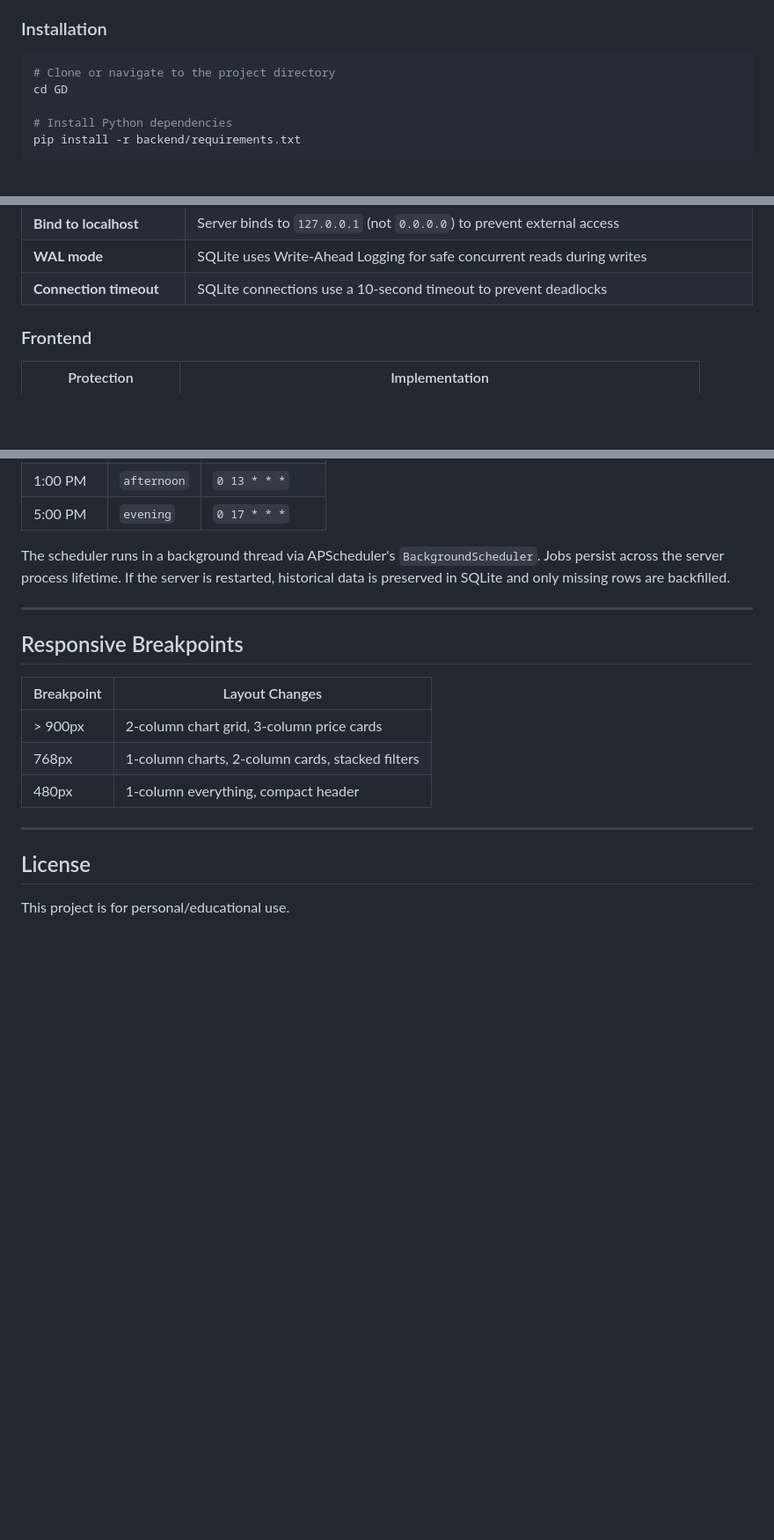
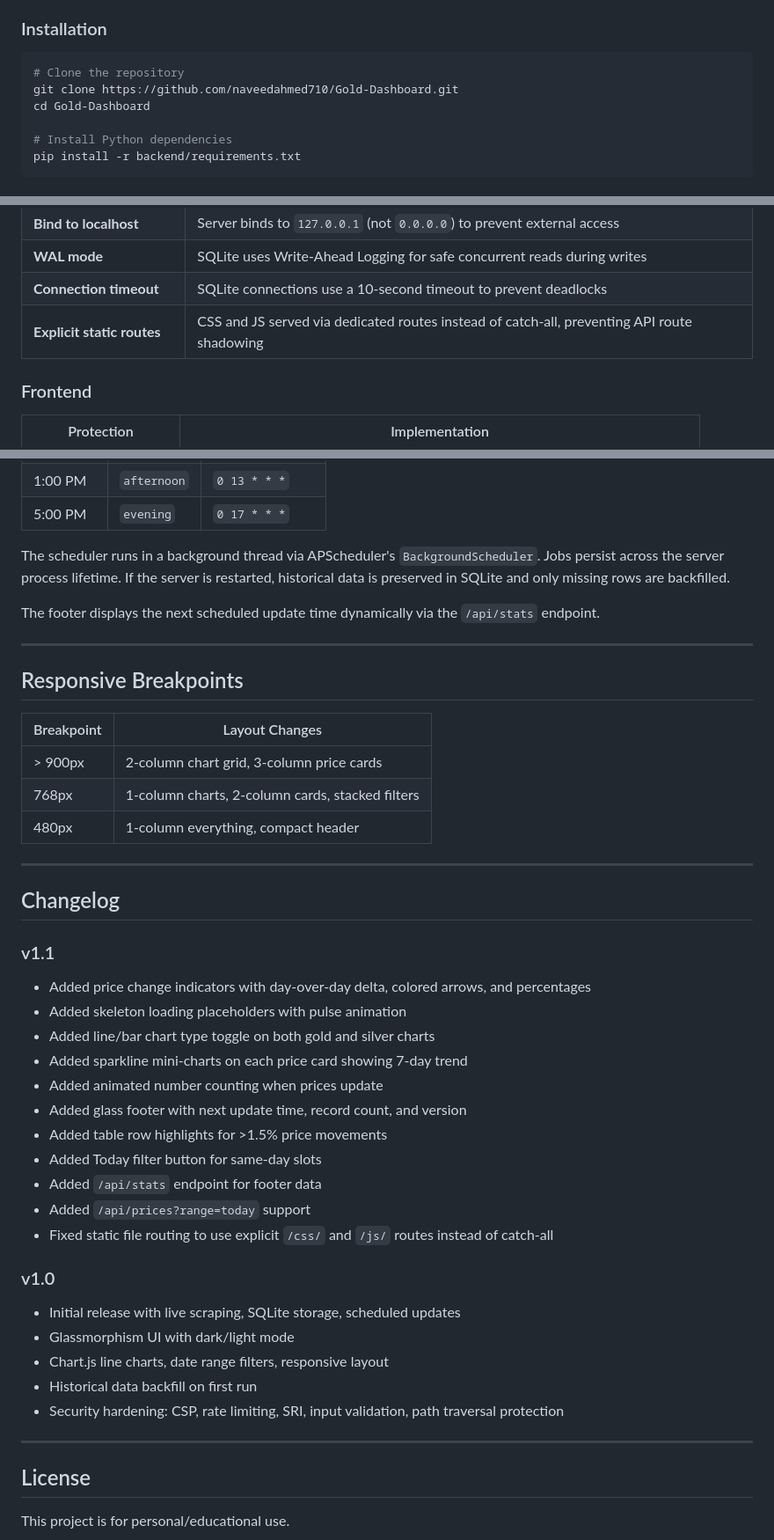
Before and after one commit to naveedahmed710/Gold-Dashboard, a Markdown page: README.md, 3 parts joined by grey strips. Shown at 88% size. Rendered like a GitHub page; blank space fills up the shorter version.

Commit message:
Update README for v1.1 UI enhancements and changelog
Made-with: Cursor:

````diff
--- a/README.md
+++ b/README.md
@@ -72,8 +87,9 @@ GD/
 ### Installation
 
 ```bash
-# Clone or navigate to the project directory
-cd GD
+# Clone the repository
+git clone https://github.com/naveedahmed710/Gold-Dashboard.git
+cd Gold-Dashboard
 
 # Install Python dependencies
 pip install -r backend/requirements.txt
@@ -164,6 +182,7 @@ Date format on the source (`DD/Mon/YYYY`, e.g., `22/Mar/2026`) is converted to I
 | **Bind to localhost** | Server binds to `127.0.0.1` (not `0.0.0.0`) to prevent external access |
 | **WAL mode** | SQLite uses Write-Ahead Logging for safe concurrent reads during writes |
 | **Connection timeout** | SQLite connections use a 10-second timeout to prevent deadlocks |
+| **Explicit static routes** | CSS and JS served via dedicated routes instead of catch-all, preventing API route shadowing |
 
 ### Frontend
 
@@ -185,6 +204,8 @@ Date format on the source (`DD/Mon/YYYY`, e.g., `22/Mar/2026`) is converted to I
 
 The scheduler runs in a background thread via APScheduler's `BackgroundScheduler`. Jobs persist across the server process lifetime. If the server is restarted, historical data is preserved in SQLite and only missing rows are backfilled.
 
+The footer displays the next scheduled update time dynamically via the `/api/stats` endpoint.
+
 ---
 
 ## Responsive Breakpoints
@@ -197,6 +218,32 @@ The scheduler runs in a background thread via APScheduler's `BackgroundScheduler
 
 ---
 
+## Changelog
+
+### v1.1
+
+- Added price change indicators with day-over-day delta, colored arrows, and percentages
+- Added skeleton loading placeholders with pulse animation
+- Added line/bar chart type toggle on both gold and silver charts
+- Added sparkline mini-charts on each price card showing 7-day trend
+- Added animated number counting when prices update
+- Added glass footer with next update time, record count, and version
+- Added table row highlights for >1.5% price movements
+- Added Today filter button for same-day slots
+- Added `/api/stats` endpoint for footer data
+- Added `/api/prices?range=today` support
+- Fixed static file routing to use explicit `/css/` and `/js/` routes instead of catch-all
+
+### v1.0
+
+- Initial release with live scraping, SQLite storage, scheduled updates
+- Glassmorphism UI with dark/light mode
+- Chart.js line charts, date range filters, responsive layout
+- Historical data backfill on first run
+- Security hardening: CSP, rate limiting, SRI, input validation, path traversal protection
+
+---
+
 ## License
 
 This project is for personal/educational use.
````
Also changed, not shown: other parts of README.md (+19 -2 lines).
